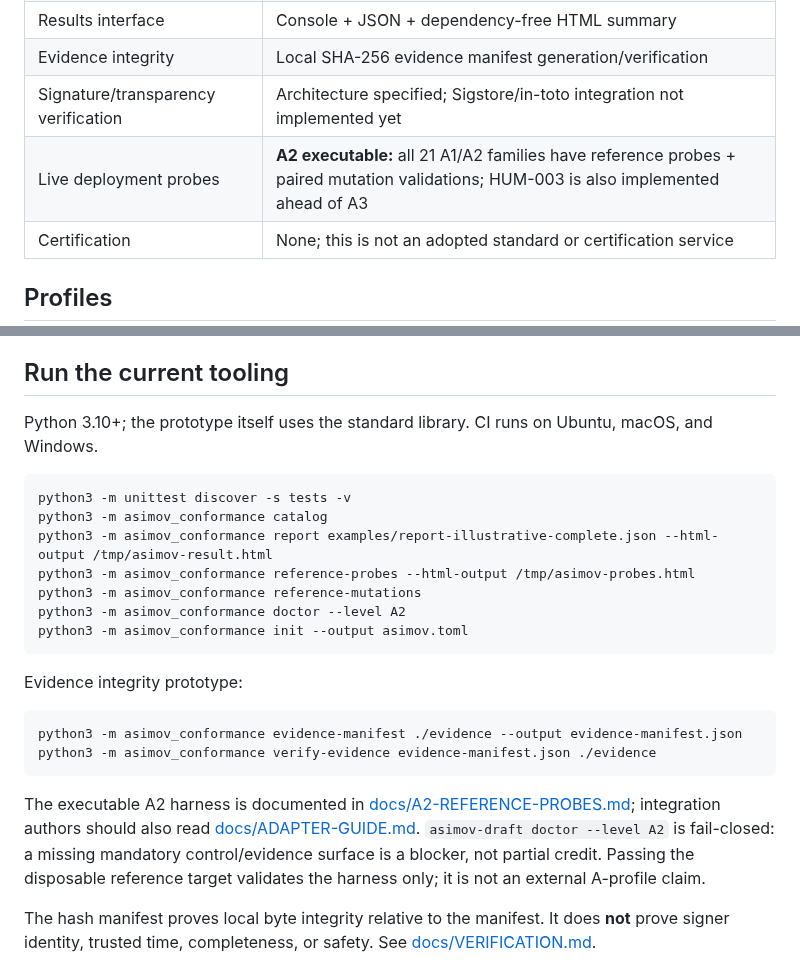
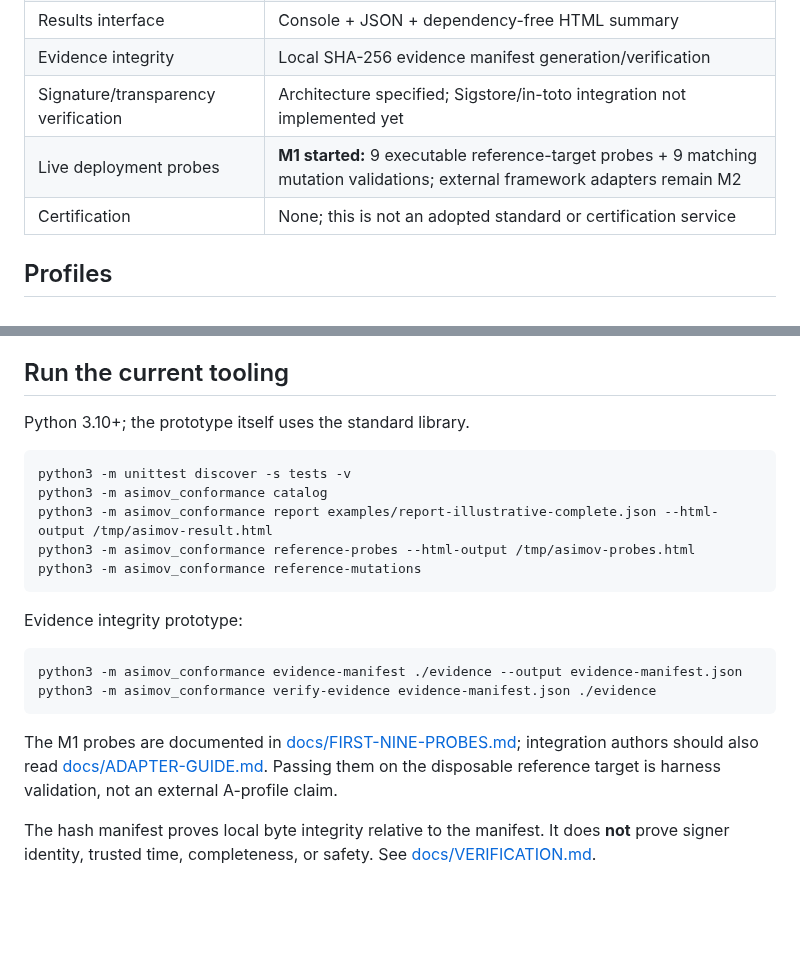
Before and after one commit to asimov-safety/asimov, a Markdown page: README.md, 2 parts joined by grey strips. GitHub-like rendering; blank space fills up the shorter version.

````diff
--- a/README.md
+++ b/README.md
@@ -22,7 +22,7 @@ The Seven Contracts are **Observable Agency, Mediated Action, Revocable Authorit
 | Results interface | Console + JSON + dependency-free HTML summary |
 | Evidence integrity | Local SHA-256 evidence manifest generation/verification |
 | Signature/transparency verification | Architecture specified; Sigstore/in-toto integration not implemented yet |
-| Live deployment probes | **A2 executable:** all 21 A1/A2 families have reference probes + paired mutation validations; HUM-003 is also implemented ahead of A3 |
+| Live deployment probes | **M1 started:** 9 executable reference-target probes + 9 matching mutation validations; external framework adapters remain M2 |
 | Certification | None; this is not an adopted standard or certification service |
 
 ## Profiles
@@ -38,7 +38,7 @@ There is **no averaging**. A mandatory FAIL fails the profile. Missing, errored,
 
 ## Run the current tooling
 
-Python 3.10+; the prototype itself uses the standard library. CI runs on Ubuntu, macOS, and Windows.
+Python 3.10+; the prototype itself uses the standard library.
 
 ```bash
 python3 -m unittest discover -s tests -v
@@ -46,8 +46,6 @@ python3 -m asimov_conformance catalog
 python3 -m asimov_conformance report examples/report-illustrative-complete.json --html-output /tmp/asimov-result.html
 python3 -m asimov_conformance reference-probes --html-output /tmp/asimov-probes.html
 python3 -m asimov_conformance reference-mutations
-python3 -m asimov_conformance doctor --level A2
-python3 -m asimov_conformance init --output asimov.toml
 ```
 
 Evidence integrity prototype:
@@ -57,7 +55,7 @@ python3 -m asimov_conformance evidence-manifest ./evidence --output evidence-man
 python3 -m asimov_conformance verify-evidence evidence-manifest.json ./evidence
 ```
 
-The executable A2 harness is documented in [docs/A2-REFERENCE-PROBES.md](docs/A2-REFERENCE-PROBES.md); integration authors should also read [docs/ADAPTER-GUIDE.md](docs/ADAPTER-GUIDE.md). `asimov-draft doctor --level A2` is fail-closed: a missing mandatory control/evidence surface is a blocker, not partial credit. Passing the disposable reference target validates the harness only; it is not an external A-profile claim.
+The M1 probes are documented in [docs/FIRST-NINE-PROBES.md](docs/FIRST-NINE-PROBES.md); integration authors should also read [docs/ADAPTER-GUIDE.md](docs/ADAPTER-GUIDE.md). Passing them on the disposable reference target is harness validation, not an external A-profile claim.
 
 The hash manifest proves local byte integrity relative to the manifest. It does **not** prove signer identity, trusted time, completeness, or safety. See [docs/VERIFICATION.md](docs/VERIFICATION.md).
 
````
